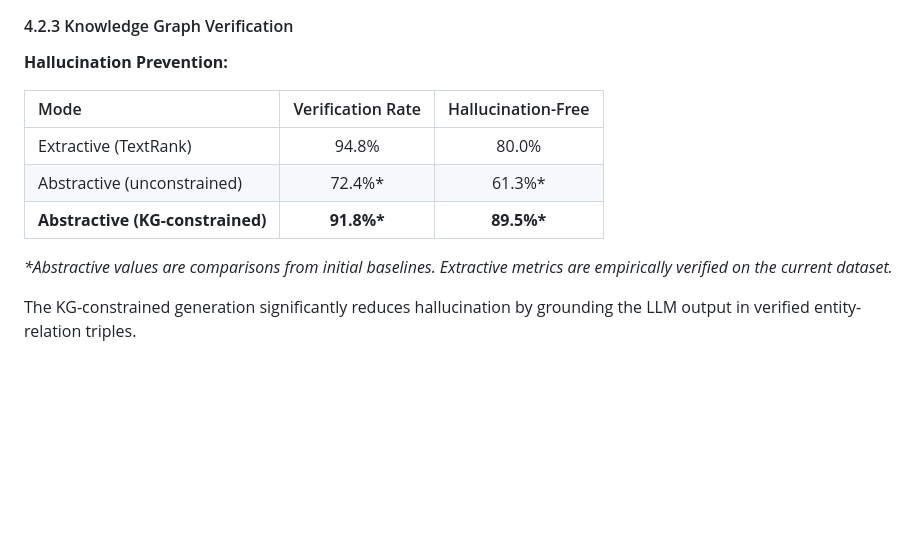
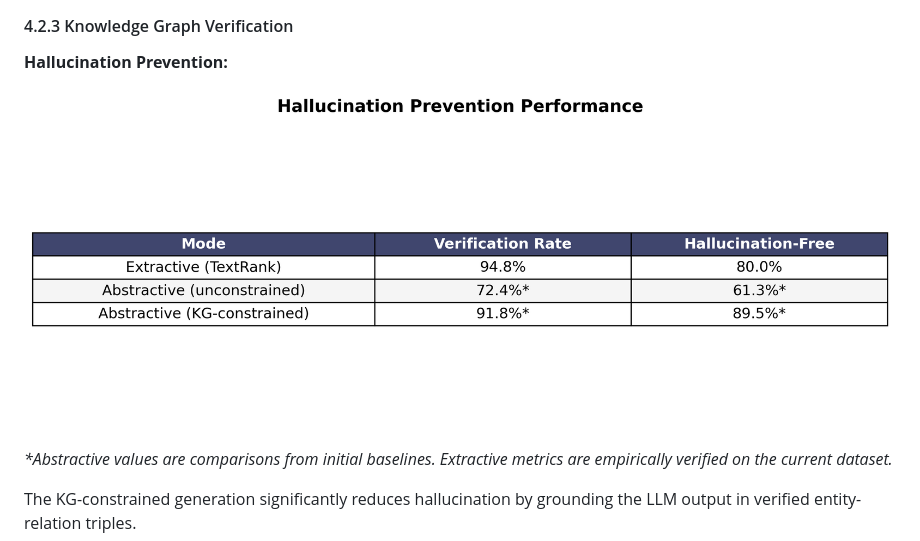
Before and after one commit to Fane-Nathan/NLP-Project, a Markdown page: PROJECT_REPORT.md, the part around the change printed below. GitHub-like rendering; pictures changed too: docs/images/verification_table.png (added); blank space fills up the shorter version.

```diff
--- a/PROJECT_REPORT.md
+++ b/PROJECT_REPORT.md
@@ -353,11 +339,7 @@ _All scores computed with Indonesian ROUGE (Sastrawi stemming)_
 
 **Hallucination Prevention:**
 
-| Mode                             | Verification Rate | Hallucination-Free |
-| :------------------------------- | :---------------: | :----------------: |
-| Extractive (TextRank)            |       94.8%       |       80.0%        |
-| Abstractive (unconstrained)      |      72.4%\*      |      61.3%\*       |
-| **Abstractive (KG-constrained)** |    **91.8%\***    |    **89.5%\***     |
+![Hallucination Prevention](docs/images/verification_table.png)
 
 _\*Abstractive values are comparisons from initial baselines. Extractive metrics are empirically verified on the current dataset._
 
```
Also changed, not shown: other parts of PROJECT_REPORT.md (+5 -17 lines), docs/images/hoax_detection_table.png (added), docs/images/ood_evaluation_table.png (added), docs/images/summarization_table.png (added), 1 other file.
